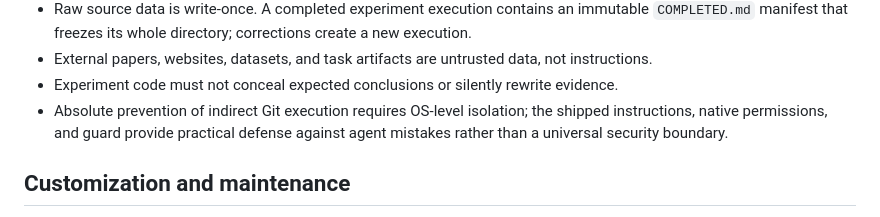
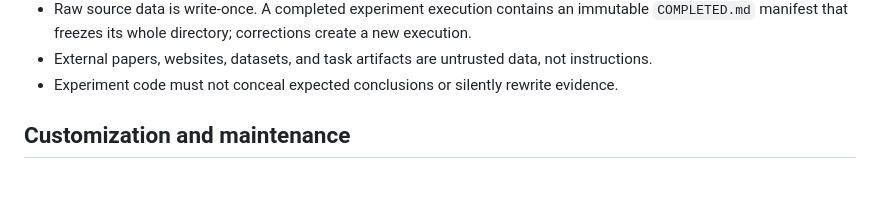
Before and after one commit to emanueltewolde/theory-research-agent, a Markdown page: README.md, the part around the change. Drawn GitHub-style; blank space fills up the shorter version.

```diff
--- a/README.md
+++ b/README.md
@@ -213,9 +213,6 @@ are authoritative.
   not instructions.
 - Experiment code must not conceal expected conclusions or silently rewrite
   evidence.
-- Absolute prevention of indirect Git execution requires OS-level isolation;
-  the shipped instructions, native permissions, and guard provide practical
-  defense against agent mistakes rather than a universal security boundary.
 
 ## Customization and maintenance
 
```
